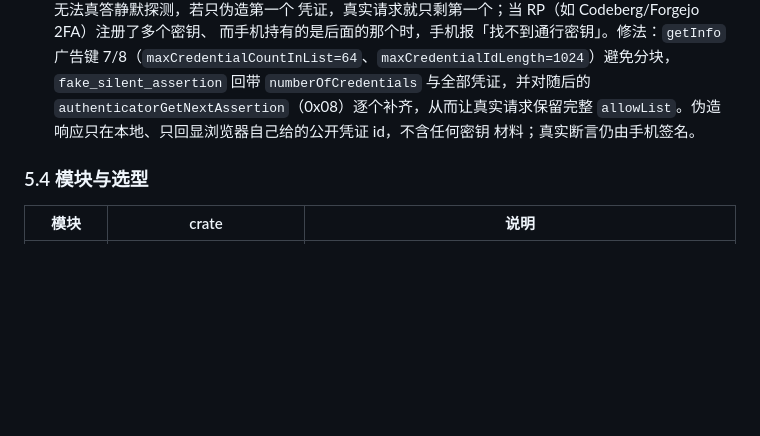
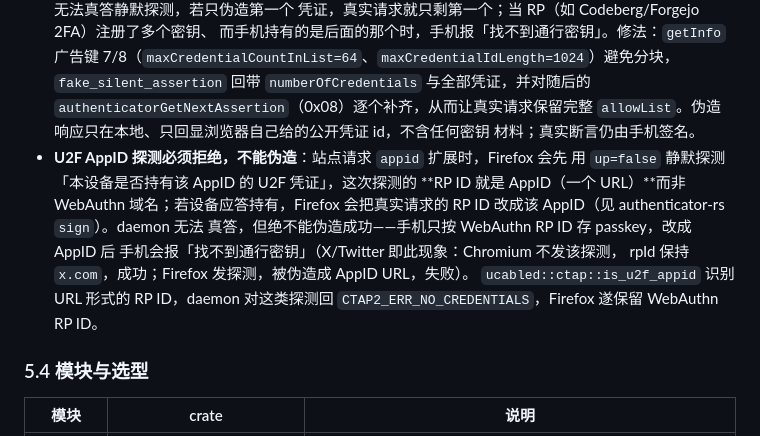
Before and after one commit to fuzy112/ucabled, a Markdown page: docs/plan.md, the part around the change. GitHub-like rendering; blank space fills up the shorter version.

Commit message:
Document the Firefox U2F AppID probe handling
Record why the daemon must decline the up=false getAssertion that
carries the AppID as its RP ID: faking it makes Firefox address the
AppID for the real request, where the phone, keyed by WebAuthn RP ID,
finds no passkey.

```diff
--- a/docs/plan.md
+++ b/docs/plan.md
@@ -204,8 +204,17 @@ transport 的 UI 判断，以及后续 getAssertion 可能带回的 `["usb"]` hi
   7/8（`maxCredentialCountInList=64`、`maxCredentialIdLength=1024`）避免分块，
   `fake_silent_assertion` 回带 `numberOfCredentials` 与全部凭证，并对随后的
   `authenticatorGetNextAssertion`（0x08）逐个补齐，从而让真实请求保留完整
-  `allowList`。伪造响应只在本地、只回显浏览器自己给的公开凭证 id，不含任何密钥
+   `allowList`。伪造响应只在本地、只回显浏览器自己给的公开凭证 id，不含任何密钥
   材料；真实断言仍由手机签名。
+- **U2F AppID 探测必须拒绝，不能伪造**：站点请求 `appid` 扩展时，Firefox 会先
+  用 `up=false` 静默探测「本设备是否持有该 AppID 的 U2F 凭证」，这次探测的
+  **RP ID 就是 AppID（一个 URL）**而非 WebAuthn 域名；若设备应答持有，Firefox
+  会把真实请求的 RP ID 改成该 AppID（见 authenticator-rs `sign`）。daemon 无法
+  真答，但绝不能伪造成功——手机只按 WebAuthn RP ID 存 passkey，改成 AppID 后
+  手机会报「找不到通行密钥」（X/Twitter 即此现象：Chromium 不发该探测，
+  rpId 保持 `x.com`，成功；Firefox 发探测，被伪造成 AppID URL，失败）。
+  `ucabled::ctap::is_u2f_appid` 识别 URL 形式的 RP ID，daemon 对这类探测回
+  `CTAP2_ERR_NO_CREDENTIALS`，Firefox 遂保留 WebAuthn RP ID。
 
 ### 5.4 模块与选型
 
```
